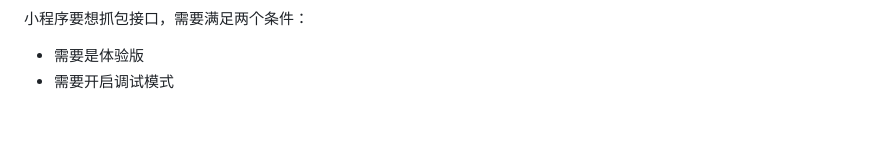
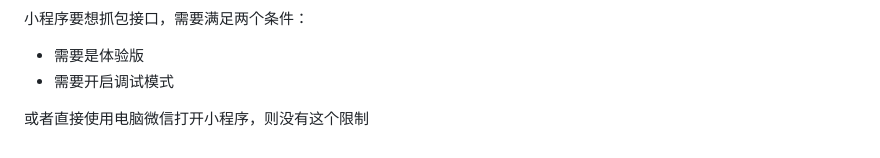
Before and after one commit to gweid/study, a Markdown page: charles/readme.md, the part around the change. Drawn GitHub-style; blank space fills up the shorter version.

Commit message:
小程序抓包补充

```diff
--- a/charles/readme.md
+++ b/charles/readme.md
@@ -178,3 +178,5 @@ ps：正式版可能会收费，可以自行找 xxx 版本。例如 MacOs 可以
 
 - 需要是体验版
 - 需要开启调试模式
+
+或者直接使用电脑微信打开小程序，则没有这个限制
```
